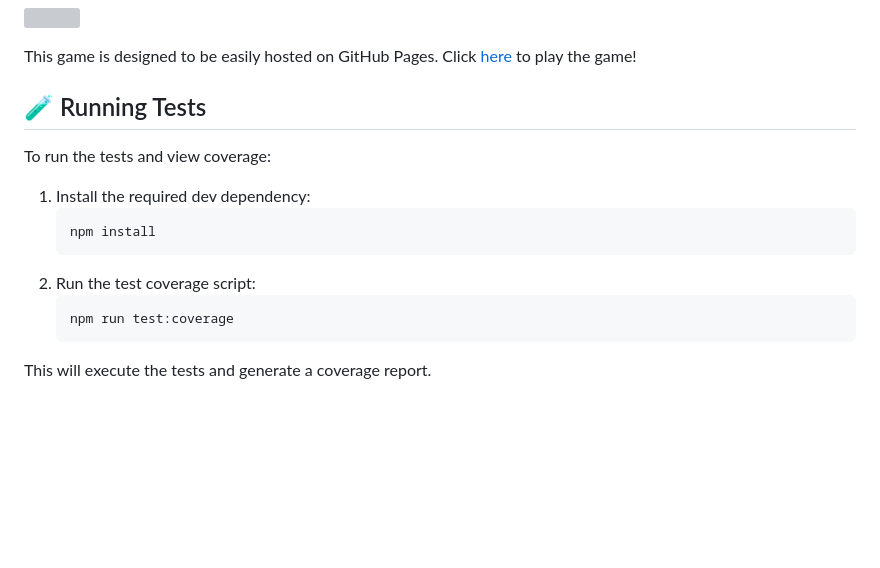
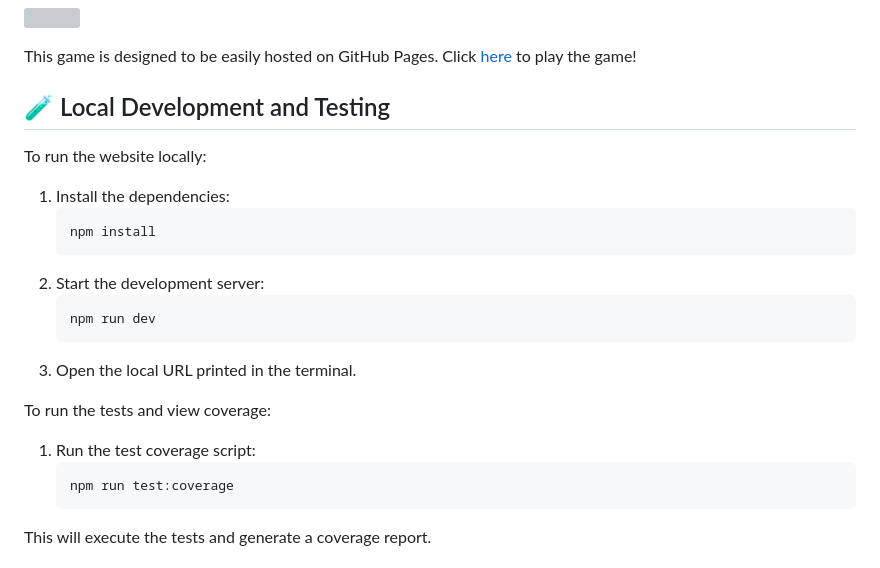
Before and after one commit to bellmano/FlappyASCII, a Markdown page: README.md, the part around the change. Drawn GitHub-style; blank space fills up the shorter version; grey boxes are pictures that could not be loaded.

Commit message:
Revise README for local development setup

````diff
--- a/README.md
+++ b/README.md
@@ -26,15 +26,23 @@ A simple Flappy Bird game rendered entirely with ASCII characters. This project
 
 This game is designed to be easily hosted on GitHub Pages. Click [here](https://bellmano.github.io/FlappyASCII) to play the game!
 
-## :test_tube: Running Tests
+## :test_tube: Local Development and Testing
+
+To run the website locally:
+
+1. Install the dependencies:
+   ```powershell
+   npm install
+   ```
+2. Start the development server:
+   ```powershell
+   npm run dev
+   ```
+3. Open the local URL printed in the terminal.
 
 To run the tests and view coverage:
 
-1. Install the required dev dependency:
-   ```powershell
-   npm install
-   ```
-2. Run the test coverage script:
+1. Run the test coverage script:
    ```powershell
    npm run test:coverage
    ```
````
